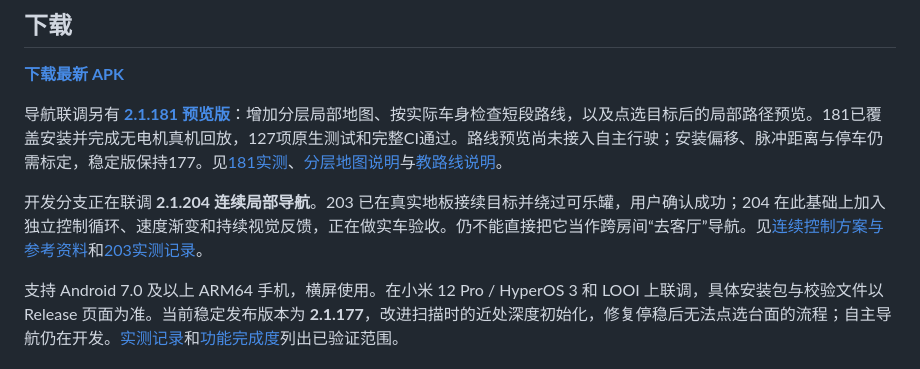
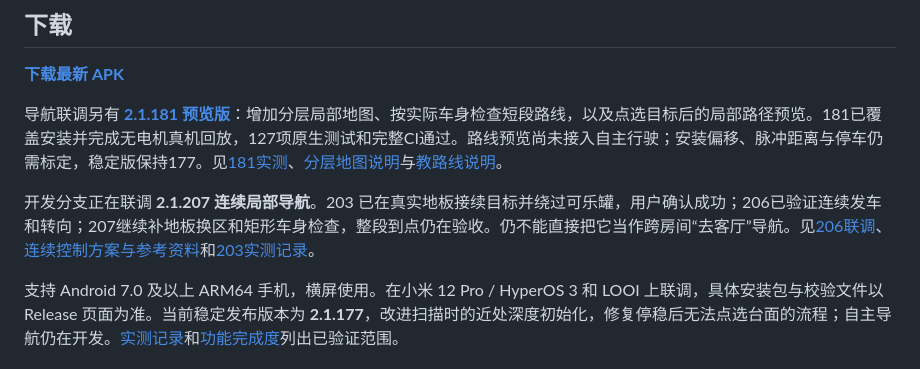
Before and after one commit to mypengpengli/myyaya, a Markdown page: README.md, the part around the change. Drawn GitHub-style.

Commit message:
docs: record real continuous motion and pending 207 field validation

```diff
--- a/README.md
+++ b/README.md
@@ -10,7 +10,7 @@
 
 导航联调另有 **[2.1.181 预览版](https://github.com/mypengpengli/myyaya/releases/tag/v2.1.181)**：增加分层局部地图、按实际车身检查短段路线，以及点选目标后的局部路径预览。181已覆盖安装并完成无电机真机回放，127项原生测试和完整CI通过。路线预览尚未接入自主行驶；安装偏移、脉冲距离与停车仍需标定，稳定版保持177。见[181实测](docs/PHONE-CHECK-2026-11-09.md)、[分层地图说明](docs/LOCAL-NAVIGATION-LAYERS.md)与[教路线说明](docs/TAUGHT-ROUTES.md)。
 
-开发分支正在联调 **2.1.204 连续局部导航**。203 已在真实地板接续目标并绕过可乐罐，用户确认成功；204 在此基础上加入独立控制循环、速度渐变和持续视觉反馈，正在做实车验收。仍不能直接把它当作跨房间“去客厅”导航。见[连续控制方案与参考资料](docs/CONTINUOUS-NAVIGATION-204.md)和[203实测记录](docs/LOCAL-GOAL-FIELD-203-2026-11-11.md)。
+开发分支正在联调 **2.1.207 连续局部导航**。203 已在真实地板接续目标并绕过可乐罐，用户确认成功；206已验证连续发车和转向；207继续补地板换区和矩形车身检查，整段到点仍在验收。仍不能直接把它当作跨房间“去客厅”导航。见[206联调](docs/LOCAL-GOAL-FIELD-206-2026-11-12.md)、[连续控制方案与参考资料](docs/CONTINUOUS-NAVIGATION-204.md)和[203实测记录](docs/LOCAL-GOAL-FIELD-203-2026-11-11.md)。
 
 支持 Android 7.0 及以上 ARM64 手机，横屏使用。在小米 12 Pro / HyperOS 3 和 LOOI 上联调，具体安装包与校验文件以 Release 页面为准。当前稳定发布版本为 **2.1.177**，改进扫描时的近处深度初始化，修复停稳后无法点选台面的流程；自主导航仍在开发。[实测记录](docs/PHONE-CHECK-2026-11-05.md)和[功能完成度](docs/FEATURE-COMPLETION-2026-10-28.md)列出已验证范围。
 
```
Also changed, not shown: docs/CONTINUE-DEVELOPMENT.md (+4 -0 lines), docs/LOCAL-GOAL-FIELD-206-2026-11-12.md (added, +19 -0 lines).
